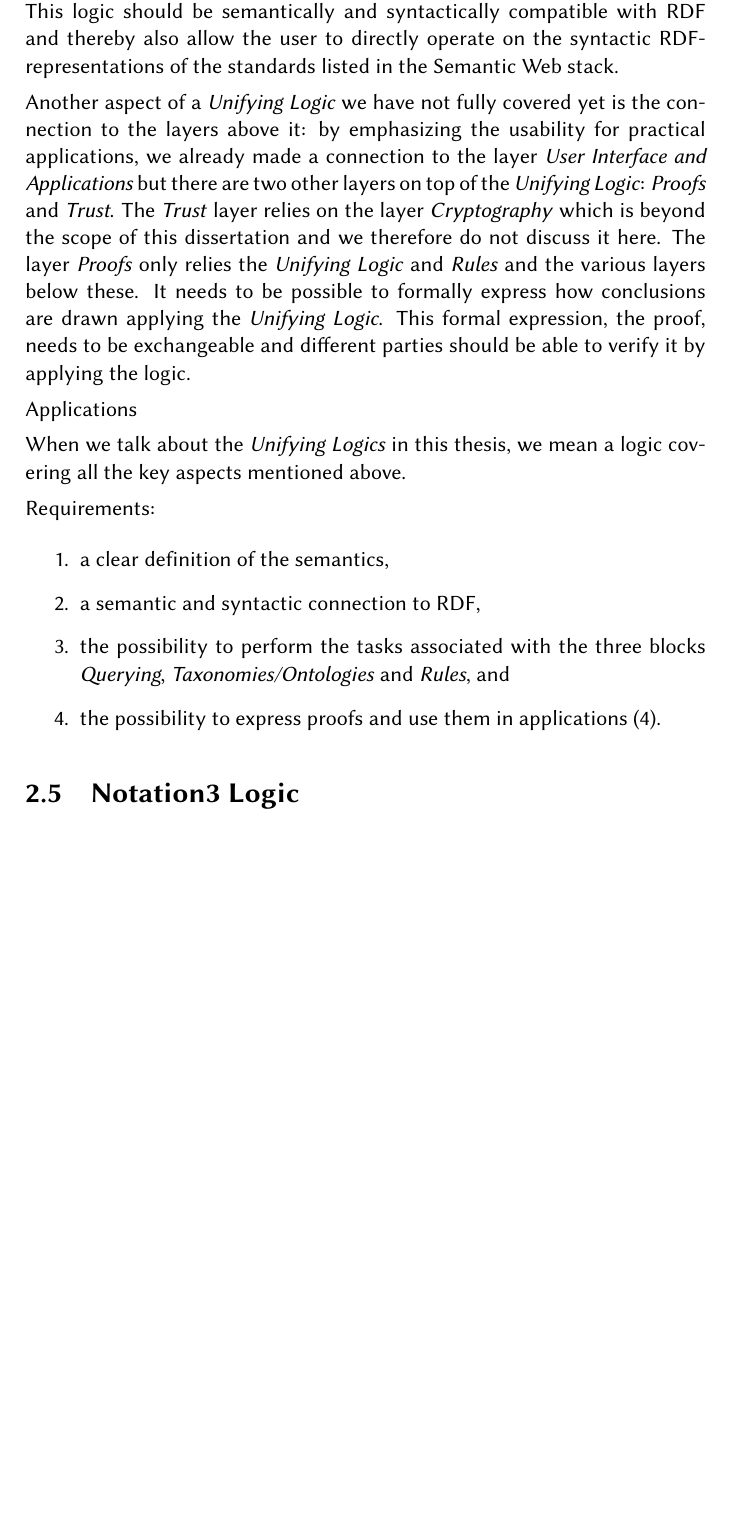
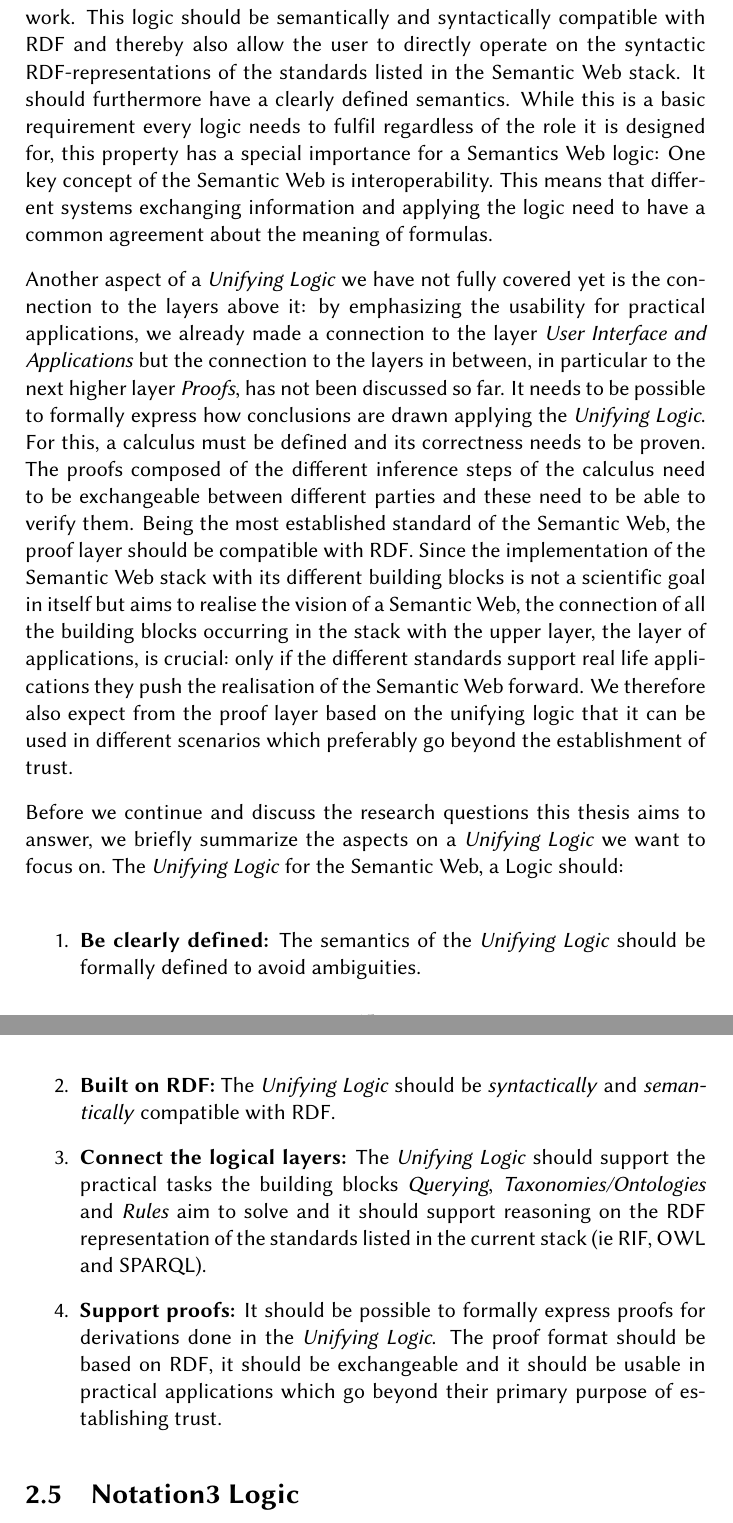
Before and after one commit to doerthe/PhD_source, a LaTeX thesis (main.tex, which reads chapters/UnifyingLogic/UnifyingLogic.tex): part of page 27 of 66 before the commit and two parts of pages 27 and 28 of 68 after it, the two joined at a grey line, cut so that both start at the same text, the shorter picture padded with empty space. Compiled offline with pdfLaTeX.

Commit message:
finished requirements section

```diff
--- a/chapters/UnifyingLogic/UnifyingLogic.tex
+++ b/chapters/UnifyingLogic/UnifyingLogic.tex
@@ -477,17 +477,24 @@ In the last two sections we already discussed two aspects which qualify a logic
  decidable logic which supports DL reasoning and rule-based inferencing at the same time. Since this solution excludes OWL Full and with it also \rdf we do not follow this approach here
  and focus on practical aspects instead: we search for a logic which supports the different practical applications the layers \emph{Querying}, \emph{Ontologies/Taxonomies} and
- \emph{Rules} aim to support and combines them in one framework. This logic should be semantically and syntactically compatible with \rdf and
+ \emph{Rules} aim to facilitate and combines them in one framework. This logic should be semantically and syntactically compatible with \rdf and
  thereby also allow the user to directly operate
  on the syntactic \rdf-representations
- of the standards listed in the Semantic Web stack.
+ of the standards listed in the Semantic Web stack. It should furthermore have a clearly defined semantics. While this is a basic requirement every logic needs to fulfil
+ regardless of the role it is designed for, this property has a special importance for a Semantics Web logic: One key concept of
+the Semantic Web is interoperability. This means that different systems exchanging information and applying the logic need to have a common agreement about
+the meaning of formulas.
+%  :
+%  it should
+%  have a clearly defined semantics which enables us to unambiguously determine the meaning of a statement.
 
  Another aspect of a \emph{Unifying Logic} we have not fully covered yet is the connection to the layers above it: by emphasizing the usability for practical applications,
  we already made a connection
- to the layer \emph{User Interface and Applications} but there are two other layers on top of the \emph{Unifying Logic}: \emph{Proofs} and \emph{Trust}.
- The \emph{Trust} layer relies
- on the layer \emph{Cryptography} which is beyond the scope of this dissertation and we therefore do not discuss it here.
- The layer \emph{Proofs} only relies
-the \emph{Unifying Logic} and \emph{Rules} and the various layers below these.
+ to the layer \emph{User Interface and Applications} but the connection to the layers in between, in particular to the next higher layer \emph{Proofs}, has not been discussed so far.
+ %there are two other layers on top of the \emph{Unifying Logic}: \emph{Proofs} and \emph{Trust}.
+%  The \emph{Trust} layer relies
+%  on the layer \emph{Cryptography} which is beyond the scope of this dissertation and we therefore do not discuss it here.
+%  The layer \emph{Proofs} only relies
+% the \emph{Unifying Logic} and \emph{Rules} and the various layers below these.
 %It should be possible to explain the
 %The inferencing done by applying the \emph{Unifying Logic} should be expressible in a formal proof.
 % have  the inferencing which can be performed by applying it can also be expressed in
@@ -526,23 +533,37 @@ the \emph{Unifying Logic} and \emph{Rules} and the various layers below these.
 % it also needs to be compatible to the base of these layers, the \emph{Data Interchange} layer and its representing standard \rdf. Likewise, it should support
 % the next-higher layer, the layer of
 % \emph{Proof}.
-It needs to be possible to formally express how conclusions are drawn applying the \emph{Unifying Logic}. This formal expression, the proof, needs to be exchangeable
-and different parties should be able to verify it by applying the logic. %---and to further use it in applications.
+It needs to be possible to formally express how conclusions are drawn applying the \emph{Unifying Logic}.
+For this, a calculus must be defined and its correctness needs to be proven. The proofs composed of the different inference steps of the calculus need to be exchangeable between
+different parties and these need to be able to verify them. Being the most established standard of the Semantic Web, the proof layer should be compatible with \rdf.
+Since the implementation of the
+Semantic Web stack with its different building blocks is not a scientific goal in itself but aims to realise the vision of a Semantic Web, the connection of all the building blocks
+occurring in the stack with the upper layer, the layer of applications, is crucial: only if the different standards support real life applications they push the realisation of the
+Semantic Web forward. We therefore also expect from the proof layer based on the unifying logic that it can be used in different scenarios which preferably go beyond the establishment of trust.
+% One obvious application is the establishment
+% of the trust layer, but if there can be applications beside this one,
+%
+% was not only meant to define interesting research problems like the definition of a proof
+%
+% should not of pure academic nature---we do not only show that it is theoretically possible to have  but to have real applications making use of the different layers of the Semantic Web,
+% we also need applications for which the proofs can be beneficial.
+% The calculus used for that purpose needs to be correct and the formal expression composed by applying the calculus, the proof, needs to be exchangeable
+% and different parties should be able to verify it by applying the logic. %---and to further use it in applications.
 
-Applications
-
-When we talk about the \emph{Unifying Logics} in this thesis, we mean a logic covering all the key aspects mentioned above.
-% which will be further clarified
-% by the different chapters of this book.
-
-Requirements:
+Before we continue and discuss the research questions this thesis aims to answer,
+we briefly summarize the aspects on a \emph{Unifying Logic} we want to focus on. The \emph{Unifying Logic} for the Semantic Web, a Logic should:
 \begin{enumerate}
-\item a clear definition of the semantics,
-\item a semantic and syntactic connection to \rdf,
-\item the possibility to perform the tasks associated with
-the three blocks \emph{Querying}, \emph{Taxonomies/Ontologies}
-and \emph{Rules}, and
-\item the possibility to express proofs and use them in applications (4).
+\item \textbf{Be clearly defined:} The semantics of the \emph{Unifying Logic} should be formally defined to avoid ambiguities.
+% For the \emph{Unifying Logic} it is even more crucial than for any other logic to have a formally defined semantics because one key concept of
+% the Semantic Web is interoperability. This means that different systems exchanging information and applying the logic need to have a common agreement about
+% its meaning of formulas. % which can only be given if this is clearly defined.
+\item \textbf{Built on \rdf:} The \emph{Unifying Logic} should be \emph{syntactically} and \emph{semantically} compatible with \rdf.
+\item \textbf{Connect the logical layers:} The \emph{Unifying Logic}  should support the practical tasks the
+ building blocks \emph{Querying}, \emph{Taxonomies/Ontologies}
+and \emph{Rules} aim to solve and it should support reasoning on the \rdf representation of the standards listed in the current stack (ie RIF, OWL and SPARQL).
+\item \textbf{Support proofs:} It should be possible to formally express proofs for derivations done in the \emph{Unifying Logic}. The proof format should be based on \rdf, it should be
+exchangeable and it should be usable in practical applications which go  beyond their primary purpose of establishing trust.
+%the possibility to express proofs and use them in applications (4).
 \end{enumerate}
 
 
```
Also changed, not shown: chapters/UnifyingLogic/UnifyingLogic.tex (6 more changed lines).
